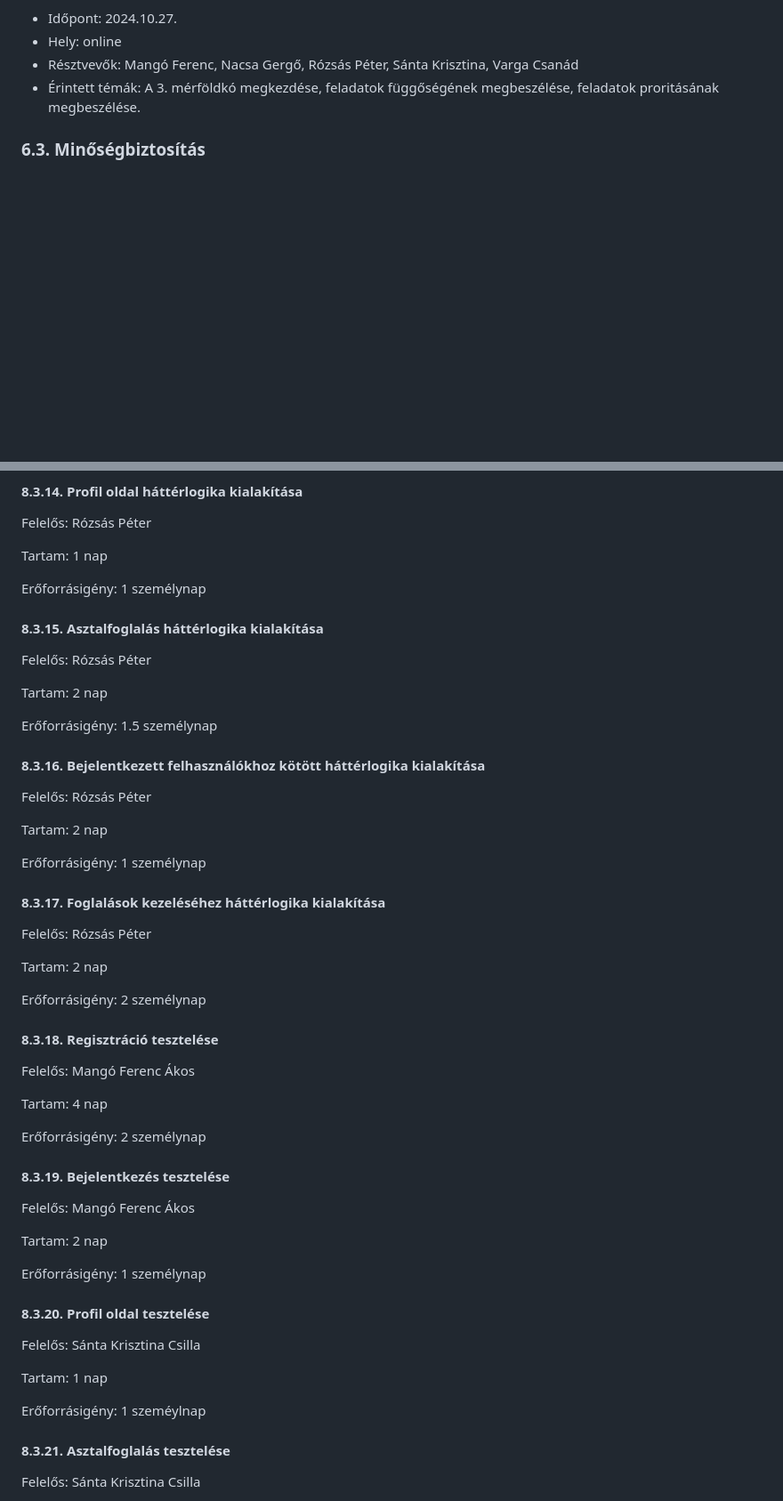
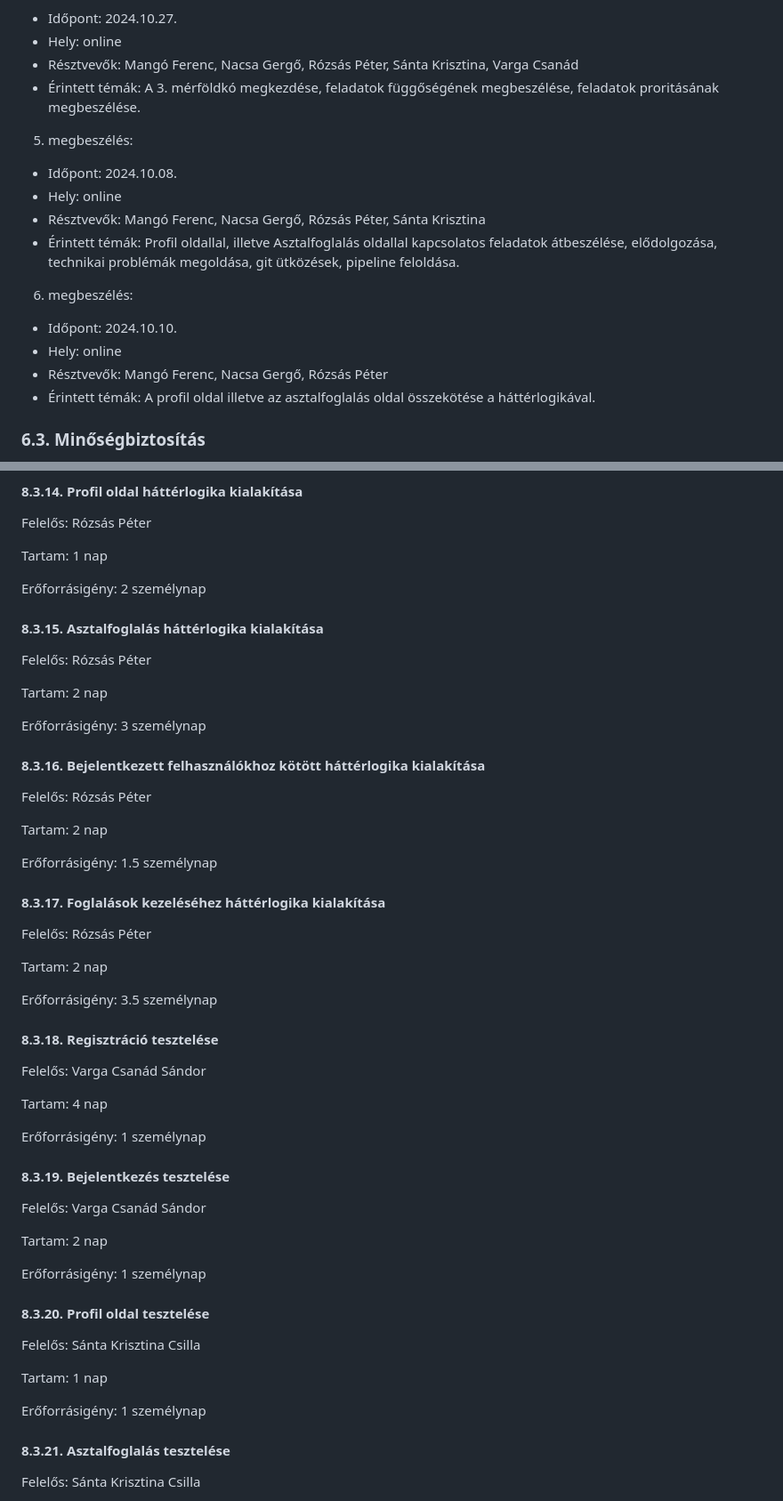
Before and after one commit to nacsagergo1/rendszerfejlesztes, a Markdown page: Projektterv.md, 2 parts joined by grey strips. Shown: that part at 89% size. Rendered like a GitHub page; blank space fills up the shorter version.

```diff
--- a/Projektterv.md
+++ b/Projektterv.md
@@ -129,6 +129,18 @@ A projekt hetente ülésezik, hogy megvitassák az azt megelőző hét problém
  - Hely: online
  - Résztvevők: Mangó Ferenc, Nacsa Gergő, Rózsás Péter,  Sánta Krisztina, Varga Csanád
  - Érintett témák: A 3. mérföldkó megkezdése, feladatok függőségének megbeszélése, feladatok proritásának megbeszélése.
+
+ 5. megbeszélés:
+ - Időpont: 2024.10.08.
+ - Hely: online
+ - Résztvevők: Mangó Ferenc, Nacsa Gergő, Rózsás Péter,  Sánta Krisztina
+ - Érintett témák: Profil oldallal, illetve Asztalfoglalás oldallal kapcsolatos feladatok átbeszélése, elődolgozása, technikai problémák megoldása, git ütközések, pipeline feloldása.
+
+ 6. megbeszélés:
+ - Időpont: 2024.10.10.
+ - Hely: online
+ - Résztvevők: Mangó Ferenc, Nacsa Gergő, Rózsás Péter
+ - Érintett témák: A profil oldal illetve az asztalfoglalás oldal összekötése a háttérlogikával.
 
 ### 6.3. Minőségbiztosítás
 
@@ -376,7 +388,7 @@ Felelős: Rózsás Péter
 
 Tartam:  1 nap
 
-Erőforrásigény:  1 személynap
+Erőforrásigény:  2 személynap
 
 #### 8.3.15. Asztalfoglalás háttérlogika kialakítása
 
@@ -384,7 +396,7 @@ Felelős: Rózsás Péter
 
 Tartam:  2 nap
 
-Erőforrásigény:  1.5 személynap
+Erőforrásigény:  3 személynap
 
 #### 8.3.16. Bejelentkezett felhasználókhoz kötött háttérlogika kialakítása
 
@@ -392,7 +404,7 @@ Felelős: Rózsás Péter
 
 Tartam:  2 nap
 
-Erőforrásigény:  1 személynap
+Erőforrásigény:  1.5 személynap
 
 #### 8.3.17. Foglalások kezeléséhez háttérlogika kialakítása
 
@@ -400,19 +412,19 @@ Felelős: Rózsás Péter
 
 Tartam:  2 nap
 
-Erőforrásigény:  2 személynap
+Erőforrásigény:  3.5 személynap
 
 #### 8.3.18. Regisztráció tesztelése
 
-Felelős: Mangó Ferenc Ákos
+Felelős: Varga Csanád Sándor
 
 Tartam:  4 nap
 
-Erőforrásigény:  2 személynap
+Erőforrásigény:  1 személynap
 
 #### 8.3.19. Bejelentkezés tesztelése
 
-Felelős: Mangó Ferenc Ákos
+Felelős: Varga Csanád Sándor
 
 Tartam:  2 nap
 
@@ -424,7 +436,7 @@ Felelős: Sánta Krisztina Csilla
 
 Tartam:  1 nap
 
-Erőforrásigény:  1 szeméylnap
+Erőforrásigény:  1 személynap
 
 
 #### 8.3.21.  Asztalfoglalás tesztelése
```
Also changed, not shown: other parts of Projektterv.md (+15 -15 lines), egyeni jelentesek/M3_jelentes_santak.md (added, +97 -0 lines), Gant_diagram_etel.png, 1 other file.
